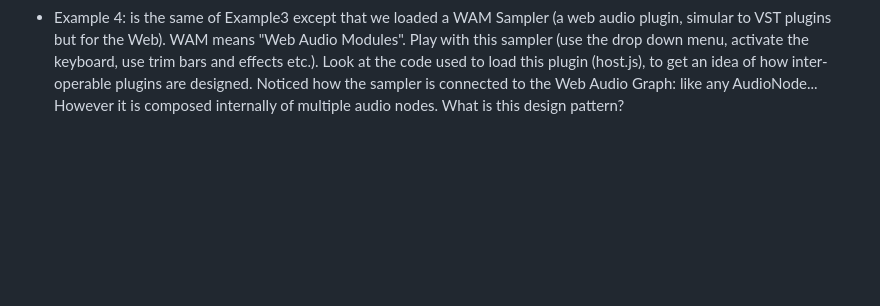
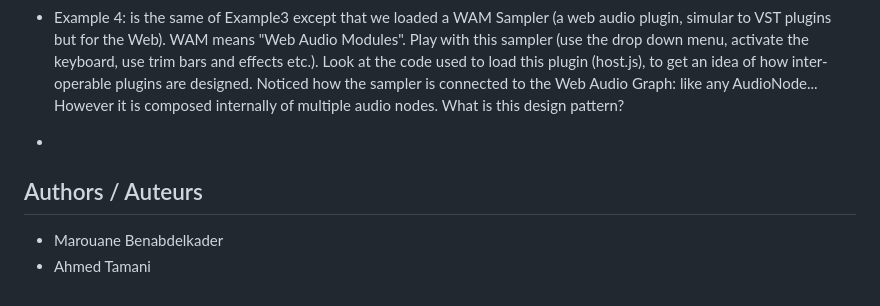
Before and after one commit to MarouaneBenabdelkader/web-audio-sampler, a Markdown page: README.md, the part around the change. Rendered like a GitHub page; blank space fills up the shorter version.

Commit message:
Add Authors to README

```diff
--- a/README.md
+++ b/README.md
@@ -77,3 +77,9 @@ You will find several examples:
 - Example 3: shows how to use Promise.all (we saw that in the course about JavaScript promises) in order to load and decode in parallel multiple sounds. Once decoded, for each sound a PLAY button is generated, and once clicked, a small audio graph is built for playing the sound.
 - Example 4: is the same of Example3 except that we loaded a WAM Sampler (a web audio plugin, simular to VST plugins but for the Web). WAM means "Web Audio Modules". Play with this sampler (use the drop down menu, activate the keyboard, use trim bars and effects etc.).
   Look at the code used to load this plugin (host.js), to get an idea of how inter-operable plugins are designed. Noticed how the sampler is connected to the Web Audio Graph: like any AudioNode... However it is composed internally of multiple audio nodes. What is this design pattern?
+
+-
+## Authors / Auteurs
+
+- Marouane Benabdelkader
+- Ahmed Tamani
```
